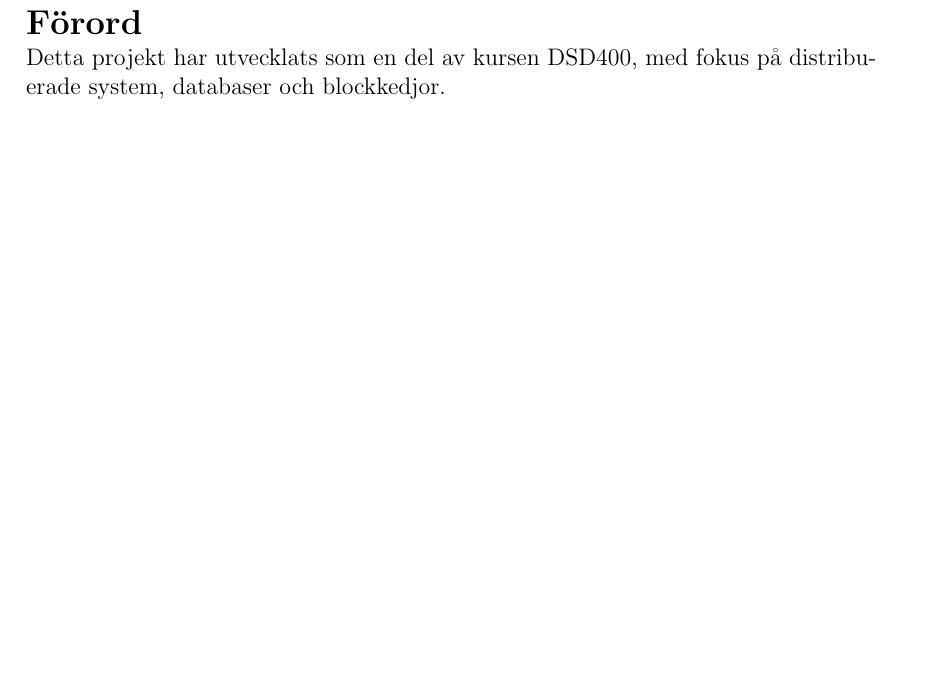
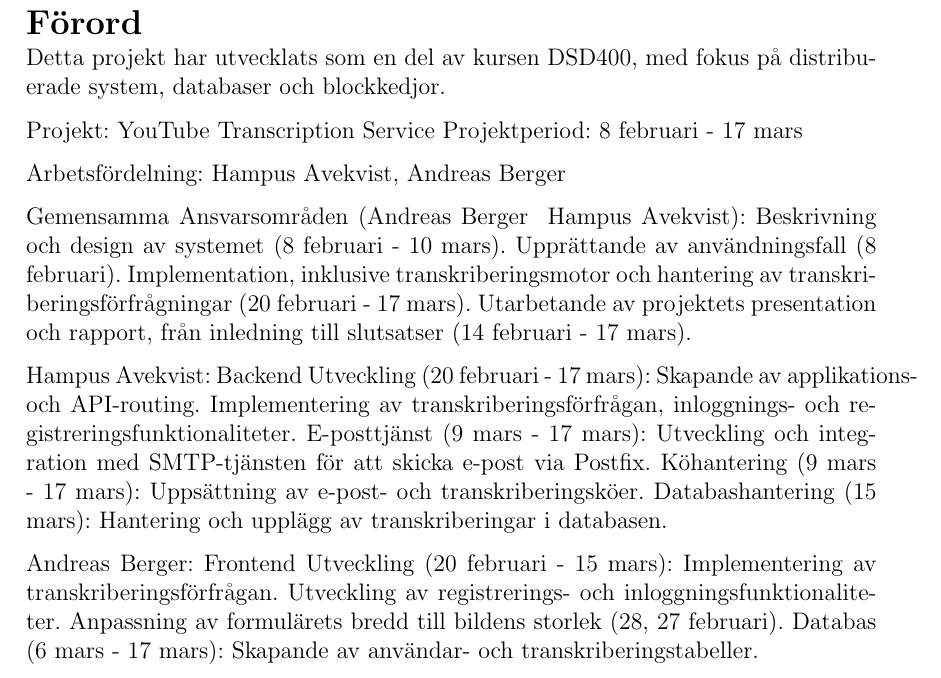
Before and after one commit to seffradev/youtube-transcription-service, a LaTeX document (docs/main.tex, which reads docs/foreword.tex): part of page 2 of 18, cut so that both start at the same text, the shorter picture padded with empty space. Compiled offline with pdfLaTeX.

Commit message:
docs: update foreword Arbetsfördelning

```diff
--- a/docs/foreword.tex
+++ b/docs/foreword.tex
@@ -2,3 +2,34 @@
 
 \section{Förord}
 Detta projekt har utvecklats som en del av kursen DSD400, med fokus på distribuerade system, databaser och blockkedjor.
+
+Projekt: YouTube Transcription Service
+Projektperiod: 8 februari - 17 mars
+
+Arbetsfördelning:
+Hampus Avekvist, Andreas Berger
+
+Gemensamma Ansvarsområden (Andreas Berger & Hampus Avekvist):
+Beskrivning och design av systemet (8 februari - 10 mars).
+Upprättande av användningsfall (8 februari).
+Implementation, inklusive transkriberingsmotor och hantering av transkriberingsförfrågningar (20 februari - 17 mars).
+Utarbetande av projektets presentation och rapport, från inledning till slutsatser (14 februari - 17 mars).
+
+Hampus Avekvist:
+Backend Utveckling (20 februari - 17 mars):
+    Skapande av applikations- och API-routing.
+    Implementering av transkriberingsförfrågan, inloggnings- och registreringsfunktionaliteter.
+E-posttjänst (9 mars - 17 mars):
+    Utveckling och integration med SMTP-tjänsten för att skicka e-post via Postfix.
+Köhantering (9 mars - 17 mars):
+    Uppsättning av e-post- och transkriberingsköer.
+Databashantering (15 mars):
+    Hantering och upplägg av transkriberingar i databasen.
+
+Andreas Berger:
+Frontend Utveckling (20 februari - 15 mars):
+    Implementering av transkriberingsförfrågan.
+    Utveckling av registrerings- och inloggningsfunktionaliteter.
+    Anpassning av formulärets bredd till bildens storlek (#28, 27 februari).
+Databas (6 mars - 17 mars):
+    Skapande av användar- och transkriberingstabeller.
```
